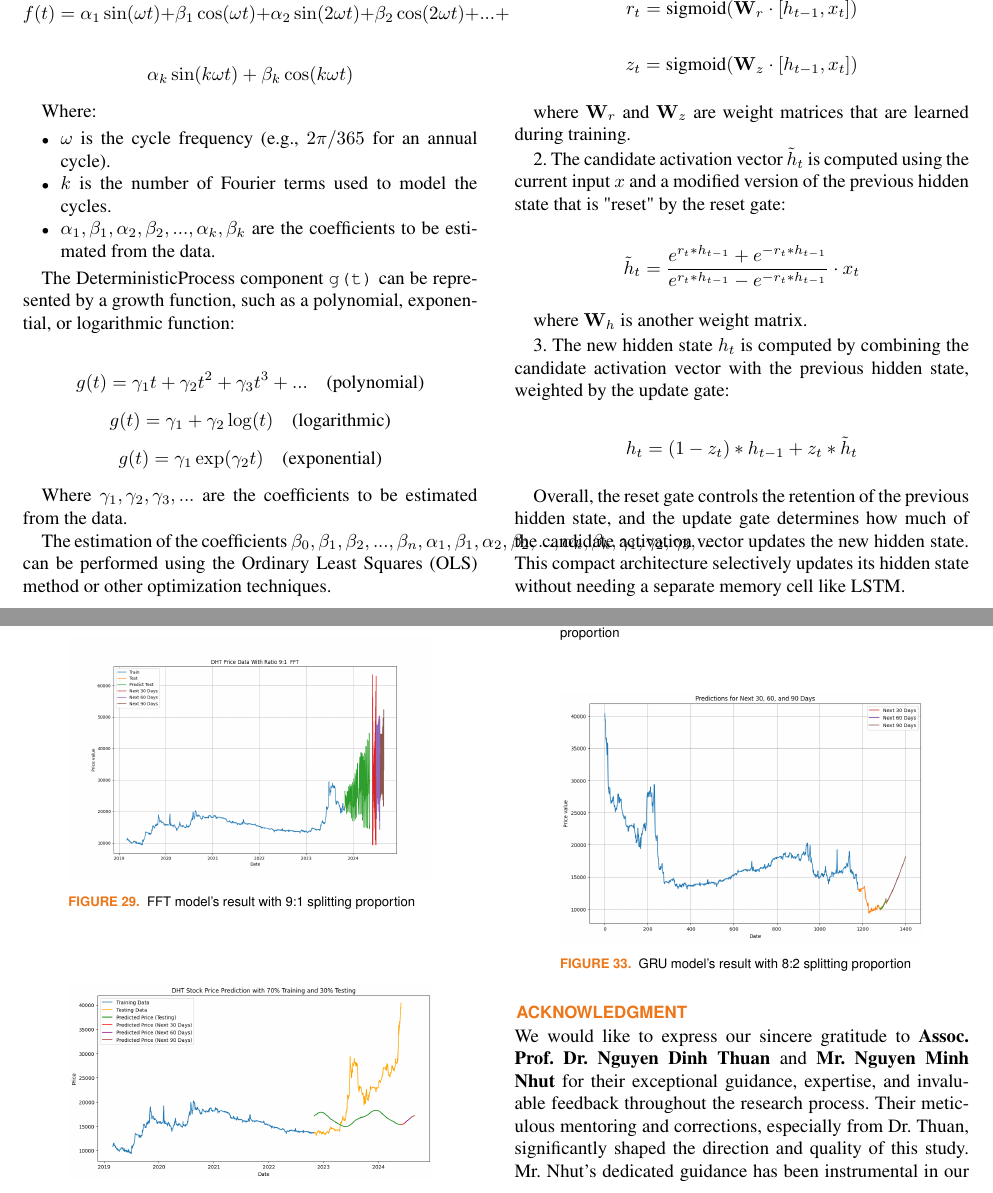
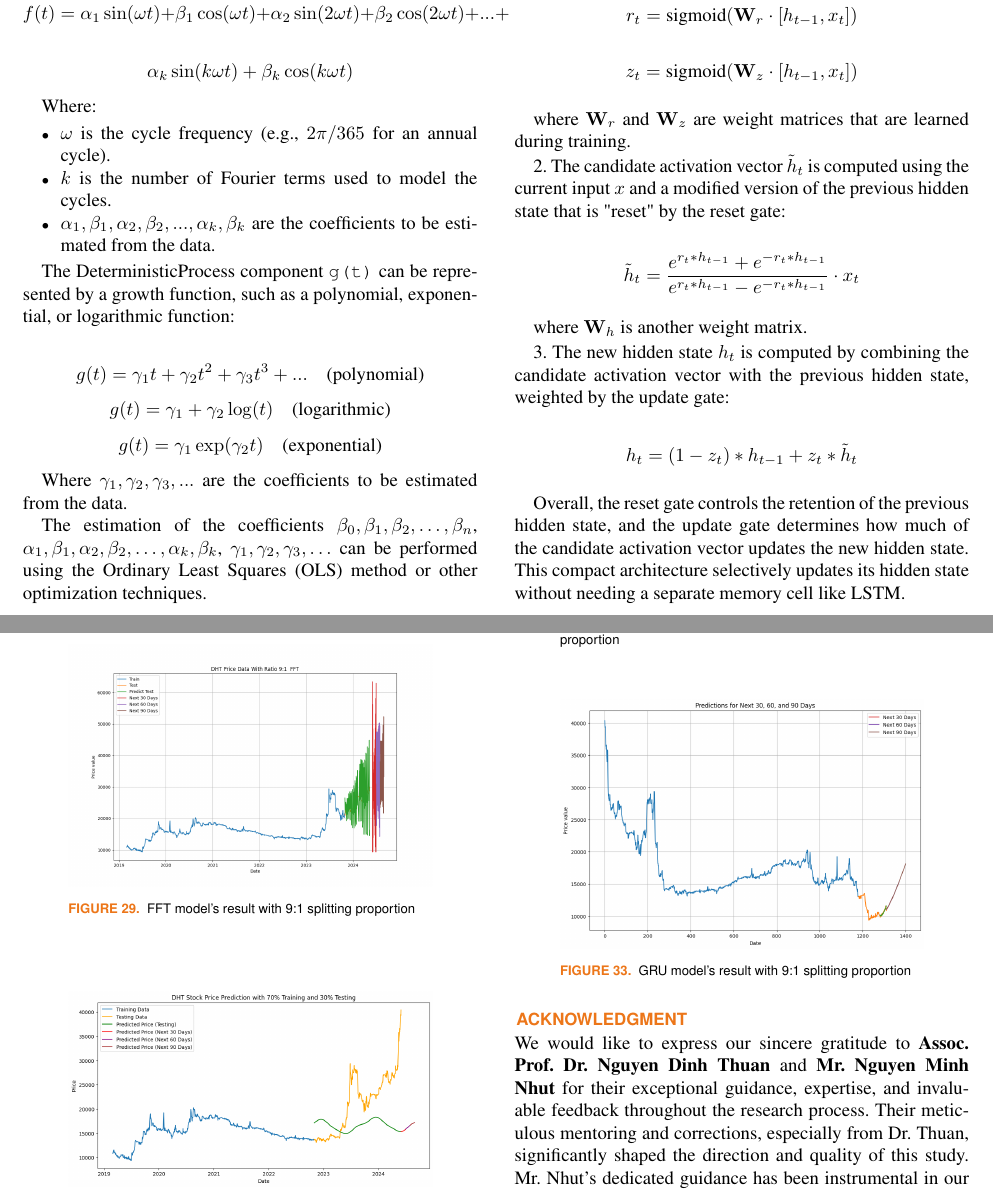
Before and after one commit to minzi03/Data-Analysis-in-Business, a LaTeX paper (File báo cáo Latex/Report.tex): two parts of pages 5 and 10 of 11, joined at a grey line, cut so that both start at the same text. Compiled offline with pdfLaTeX; a missing font is replaced by an installed copy or a similar font; a LaTeX package or settings file that is missing is left out.

Commit message:
fix bugs

```diff
--- a/File báo cáo Latex/Report.tex
+++ b/File báo cáo Latex/Report.tex
@@ -403,7 +403,7 @@ $$g(t) = \gamma_1\exp(\gamma_2t) \quad \text{(exponential)}$$
 
 Where $\gamma_1, \gamma_2, \gamma_3, ...$ are the coefficients to be estimated from the data.
 
-The estimation of the coefficients $\beta_0, \beta_1, \beta_2, ..., \beta_n, \alpha_1, \beta_1, \alpha_2, \beta_2, ..., \alpha_k, \beta_k, \gamma_1, \gamma_2, \gamma_3, ...$ can be performed using the Ordinary Least Squares (OLS) method or other optimization techniques.
+ The estimation of the coefficients $\beta_0, \beta_1, \beta_2, \ldots, \beta_n$, $\alpha_1, \beta_1, \alpha_2, \beta_2, \ldots, \alpha_k, \beta_k$, $\gamma_1, \gamma_2, \gamma_3, \ldots$ can be performed using the Ordinary Least Squares (OLS) method or other optimization techniques.
 
  By combining these components, the Linear Regression model with CalendarFourier and DeterministicProcess can effectively model and forecast both recurring cycles and growth trends in the time series, thereby achieving higher forecasting accuracy compared to simpler models.
 
@@ -837,7 +837,7 @@ Where: \\
   \begin{minipage}{0.8\linewidth}
     \centering
     \includegraphics[width=\linewidth]{bibliography/Figure/DHT_GRU.png}
-    \caption{GRU model's result with 8:2 splitting proportion}
+    \caption{GRU model's result with 9:1 splitting proportion}
     \label{fig8}
   \end{minipage}
 \end{figure}
```
Also changed, not shown: File báo cáo Latex/Report.pdf, 1 other file.
